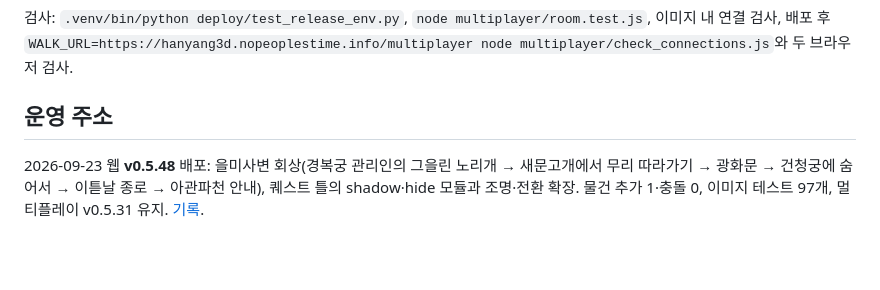
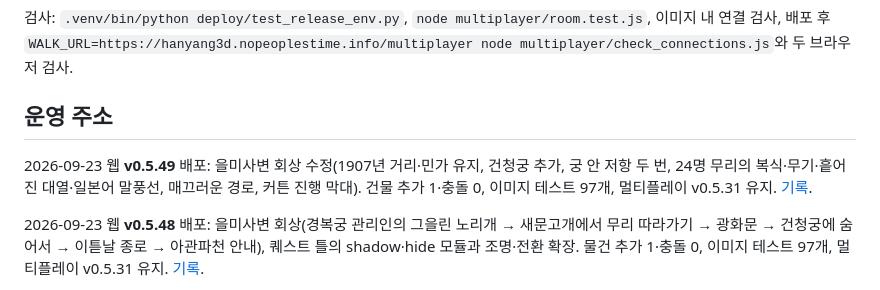
Before and after one commit to jikhanjung/hanyang3d, a Markdown page: deploy/README.md, the part around the change. GitHub-like rendering; blank space fills up the shorter version.

Commit message:
Document v0.5.49 deployment and production verification
Co-Authored-By: Claude Opus 5.5 (1M context) <noreply@anthropic.com>
Claude-Session: https://claude.ai/code/session_017tr62kangCj91CEBwmkprg

```diff
--- a/deploy/README.md
+++ b/deploy/README.md
@@ -20,6 +20,8 @@
 검사: `.venv/bin/python deploy/test_release_env.py`, `node multiplayer/room.test.js`, 이미지 내 연결 검사, 배포 후 `WALK_URL=https://hanyang3d.nopeoplestime.info/multiplayer node multiplayer/check_connections.js`와 두 브라우저 검사.
 
 ## 운영 주소
+
+2026-09-23 웹 **v0.5.49** 배포: 을미사변 회상 수정(1907년 거리·민가 유지, 건청궁 추가, 궁 안 저항 두 번, 24명 무리의 복식·무기·흩어진 대열·일본어 말풍선, 매끄러운 경로, 커튼 진행 막대). 건물 추가 1·충돌 0, 이미지 테스트 97개, 멀티플레이 v0.5.31 유지. [기록](../devlog/20260923_272_deploy_v0549.md).
 
 2026-09-23 웹 **v0.5.48** 배포: 을미사변 회상(경복궁 관리인의 그을린 노리개 → 새문고개에서 무리 따라가기 → 광화문 → 건청궁에 숨어서 → 이튿날 종로 → 아관파천 안내), 퀘스트 틀의 shadow·hide 모듈과 조명·전환 확장. 물건 추가 1·충돌 0, 이미지 테스트 97개, 멀티플레이 v0.5.31 유지. [기록](../devlog/20260923_270_deploy_v0548.md).
 
```
Also changed, not shown: devlog/20260923_272_deploy_v0549.md (added, +7 -0 lines), devlog/README.md (+2 -0 lines).
